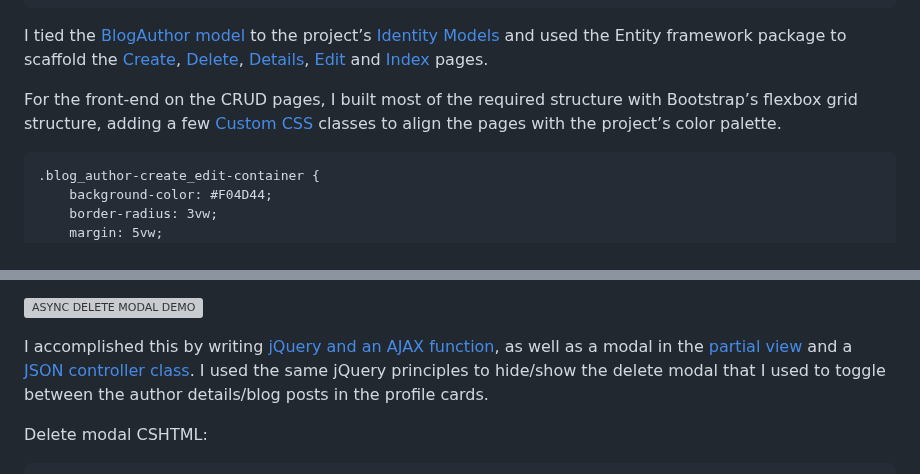
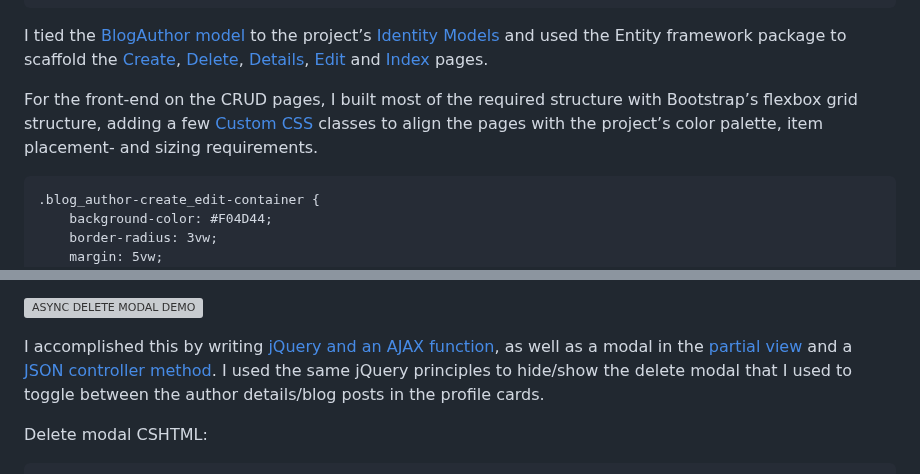
Before and after one commit to Matssim/Live_Project-TheatreCMS3, a Markdown page: README.md, 2 parts joined by grey strips. Rendered like a GitHub page; grey boxes are pictures that could not be loaded.

```diff
--- a/README.md
+++ b/README.md
@@ -25,7 +25,7 @@ In addition to an Id/primary key property, the BlogAuthor object tracks 3 requir
 
 I tied the <a href="https://github.com/Matssim/Live_Project-TheatreCMS3/blob/main/TheatreCMS3/TheatreCMS3/Areas/Blog/Models/BlogAuthor.cs">BlogAuthor model</a> to the project’s <a href="https://github.com/Matssim/Live_Project-TheatreCMS3/blob/main/TheatreCMS3/TheatreCMS3/Models/IdentityModels.cs">Identity Models<a> and used the Entity framework package to scaffold the <a href="https://github.com/Matssim/Live_Project-TheatreCMS3/blob/main/TheatreCMS3/TheatreCMS3/Areas/Blog/Views/BlogAuthor/Create.cshtml">Create</a>, <a href="https://github.com/Matssim/Live_Project-TheatreCMS3/blob/main/TheatreCMS3/TheatreCMS3/Areas/Blog/Views/BlogAuthor/Delete.cshtml">Delete</a>, <a href="https://github.com/Matssim/Live_Project-TheatreCMS3/blob/main/TheatreCMS3/TheatreCMS3/Areas/Blog/Views/BlogAuthor/Details.cshtml">Details</a>, <a href="https://github.com/Matssim/Live_Project-TheatreCMS3/blob/main/TheatreCMS3/TheatreCMS3/Areas/Blog/Views/BlogAuthor/Edit.cshtml">Edit</a> and <a href="https://github.com/Matssim/Live_Project-TheatreCMS3/blob/main/TheatreCMS3/TheatreCMS3/Areas/Blog/Views/BlogAuthor/Index.cshtml">Index</a> pages.
 
-For the front-end on the CRUD pages, I built most of the required structure with Bootstrap’s flexbox grid structure, adding a few <a href="https://github.com/Matssim/Live_Project-TheatreCMS3/blob/main/TheatreCMS3/TheatreCMS3/Content/Areas/Blog.css">Custom CSS</a> classes to align the pages with the project’s color palette.
+For the front-end on the CRUD pages, I built most of the required structure with Bootstrap’s flexbox grid structure, adding a few <a href="https://github.com/Matssim/Live_Project-TheatreCMS3/blob/main/TheatreCMS3/TheatreCMS3/Content/Areas/Blog.css">Custom CSS</a> classes to align the pages with the project’s color palette, item placement- and sizing requirements.
 
     .blog_author-create_edit-container {
         background-color: #F04D44;
@@ -179,7 +179,7 @@ I was also tasked with making an interactive modal, that would allow the user to
 
 ![ASYNC DELETE MODAL DEMO](https://github.com/Matssim/Live_Project-TheatreCMS3/blob/main/PresentationMaterials/DeleteModalDemo-ezgif.com-video-to-gif-converter.gif)
 
-I accomplished this by writing <a href="https://github.com/Matssim/Live_Project-TheatreCMS3/blob/main/TheatreCMS3/TheatreCMS3/Scripts/Areas/Blog.js">jQuery and an AJAX function</a>, as well as a modal in the <a href="https://github.com/Matssim/Live_Project-TheatreCMS3/blob/main/TheatreCMS3/TheatreCMS3/Areas/Blog/Views/Shared/_BlogAuthor.cshtml">partial view</a> and a <a href="https://github.com/Matssim/Live_Project-TheatreCMS3/blob/main/TheatreCMS3/TheatreCMS3/Areas/Blog/Controllers/BlogAuthorController.cs">JSON controller class</a>. I used the same jQuery principles to hide/show the delete modal that I used to toggle between the author details/blog posts in the profile cards.
+I accomplished this by writing <a href="https://github.com/Matssim/Live_Project-TheatreCMS3/blob/main/TheatreCMS3/TheatreCMS3/Scripts/Areas/Blog.js">jQuery and an AJAX function</a>, as well as a modal in the <a href="https://github.com/Matssim/Live_Project-TheatreCMS3/blob/main/TheatreCMS3/TheatreCMS3/Areas/Blog/Views/Shared/_BlogAuthor.cshtml">partial view</a> and a <a href="https://github.com/Matssim/Live_Project-TheatreCMS3/blob/main/TheatreCMS3/TheatreCMS3/Areas/Blog/Controllers/BlogAuthorController.cs">JSON controller method</a>. I used the same jQuery principles to hide/show the delete modal that I used to toggle between the author details/blog posts in the profile cards.
 
 Delete modal CSHTML:
 
```
